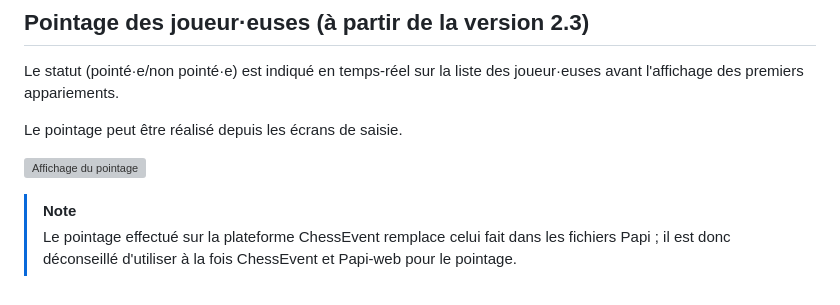
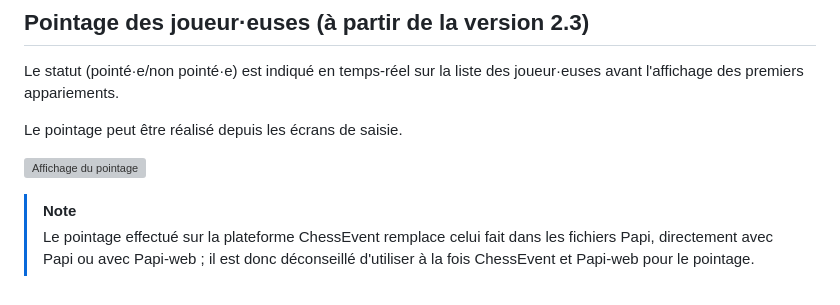
Before and after one commit to papi-web-org/papi-web, a Markdown page: docs/02-v2-news.md, the part around the change. GitHub-like rendering; grey boxes are pictures that could not be loaded.

```diff
--- a/docs/02-v2-news.md
+++ b/docs/02-v2-news.md
@@ -249,4 +249,4 @@ Le pointage peut être réalisé depuis les écrans de saisie.
 ![Affichage du pointage](images/check-in.jpg)
 
 > [!NOTE]
-> Le pointage effectué sur la plateforme ChessEvent remplace celui fait dans les fichiers Papi ; il est donc déconseillé d'utiliser à la fois ChessEvent et Papi-web pour le pointage.
+> Le pointage effectué sur la plateforme ChessEvent remplace celui fait dans les fichiers Papi, directement avec Papi ou avec Papi-web ; il est donc déconseillé d'utiliser à la fois ChessEvent et Papi-web pour le pointage.
```
